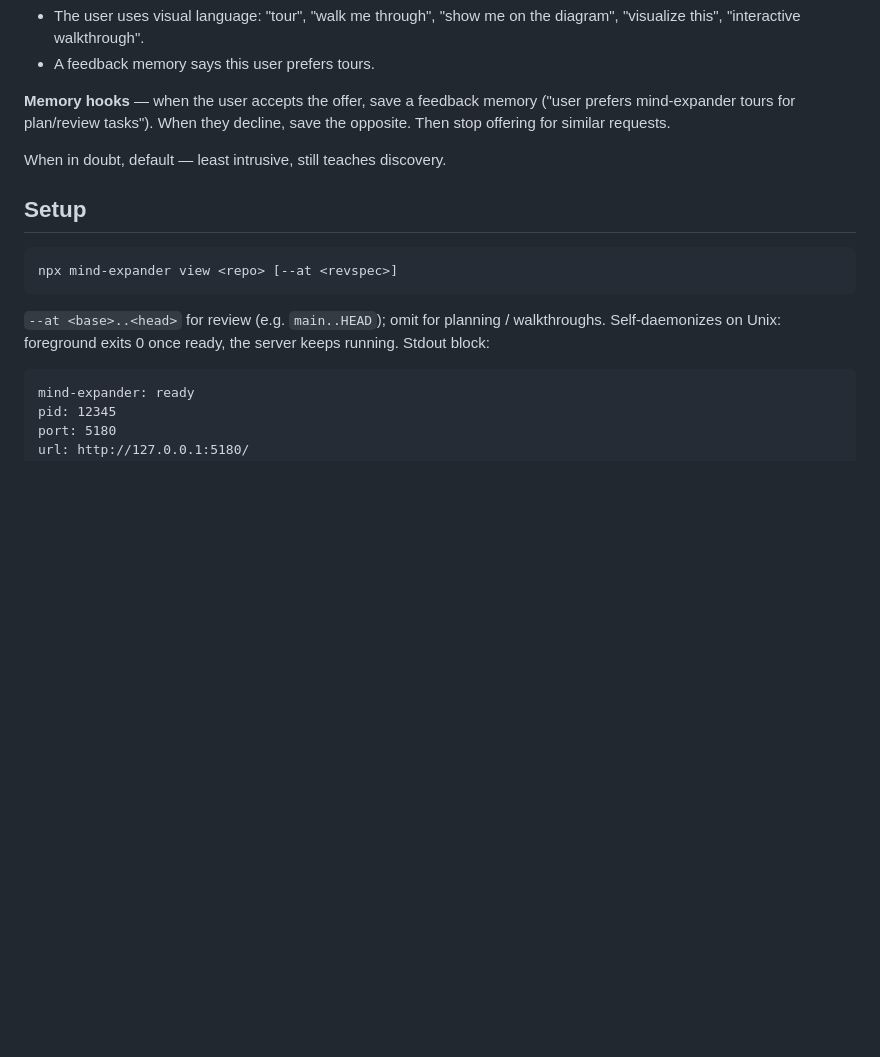
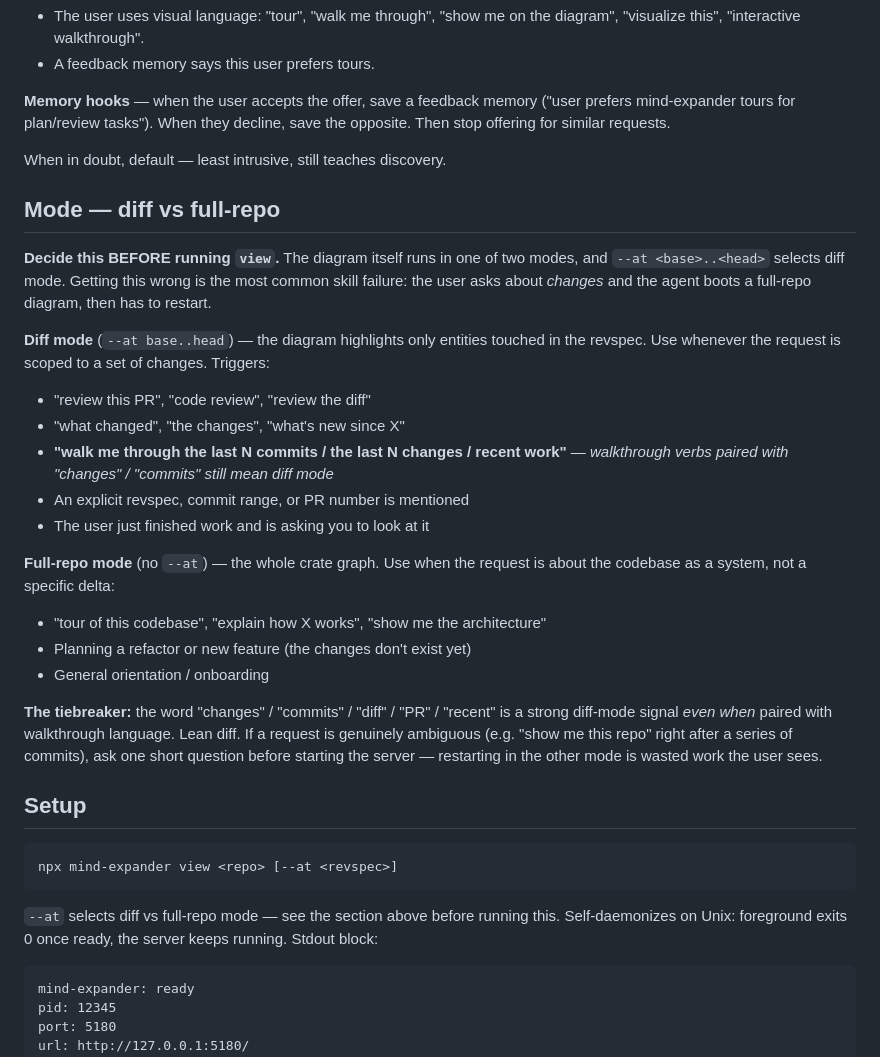
Before and after one commit to mbbill/mind-expander, a Markdown page: skill/mind-expander.md, the part around one of its changes. Rendered like a GitHub page; blank space fills up the shorter version.

````diff
--- a/skill/mind-expander.md
+++ b/skill/mind-expander.md
@@ -44,14 +44,46 @@ decline, save the opposite. Then stop offering for similar requests.
 
 When in doubt, default — least intrusive, still teaches discovery.
 
+## Mode — diff vs full-repo
+
+**Decide this BEFORE running `view`.** The diagram itself runs in one of
+two modes, and `--at <base>..<head>` selects diff mode. Getting this
+wrong is the most common skill failure: the user asks about *changes*
+and the agent boots a full-repo diagram, then has to restart.
+
+**Diff mode** (`--at base..head`) — the diagram highlights only entities
+touched in the revspec. Use whenever the request is scoped to a set of
+changes. Triggers:
+
+- "review this PR", "code review", "review the diff"
+- "what changed", "the changes", "what's new since X"
+- **"walk me through the last N commits / the last N changes / recent work"**
+  — *walkthrough verbs paired with "changes" / "commits" still mean diff mode*
+- An explicit revspec, commit range, or PR number is mentioned
+- The user just finished work and is asking you to look at it
+
+**Full-repo mode** (no `--at`) — the whole crate graph. Use when the
+request is about the codebase as a system, not a specific delta:
+
+- "tour of this codebase", "explain how X works", "show me the architecture"
+- Planning a refactor or new feature (the changes don't exist yet)
+- General orientation / onboarding
+
+**The tiebreaker:** the word "changes" / "commits" / "diff" / "PR" /
+"recent" is a strong diff-mode signal *even when* paired with walkthrough
+language. Lean diff. If a request is genuinely ambiguous (e.g. "show me
+this repo" right after a series of commits), ask one short question
+before starting the server — restarting in the other mode is wasted work
+the user sees.
+
 ## Setup
 
 ```bash
 npx mind-expander view <repo> [--at <revspec>]
 ```
 
-`--at <base>..<head>` for review (e.g. `main..HEAD`); omit for planning /
-walkthroughs. Self-daemonizes on Unix: foreground exits 0 once ready, the
+`--at` selects diff vs full-repo mode — see the section above before
+running this. Self-daemonizes on Unix: foreground exits 0 once ready, the
 server keeps running. Stdout block:
 
 ```
````
Also changed, not shown: other parts of skill/mind-expander.md (+41 -45 lines).
